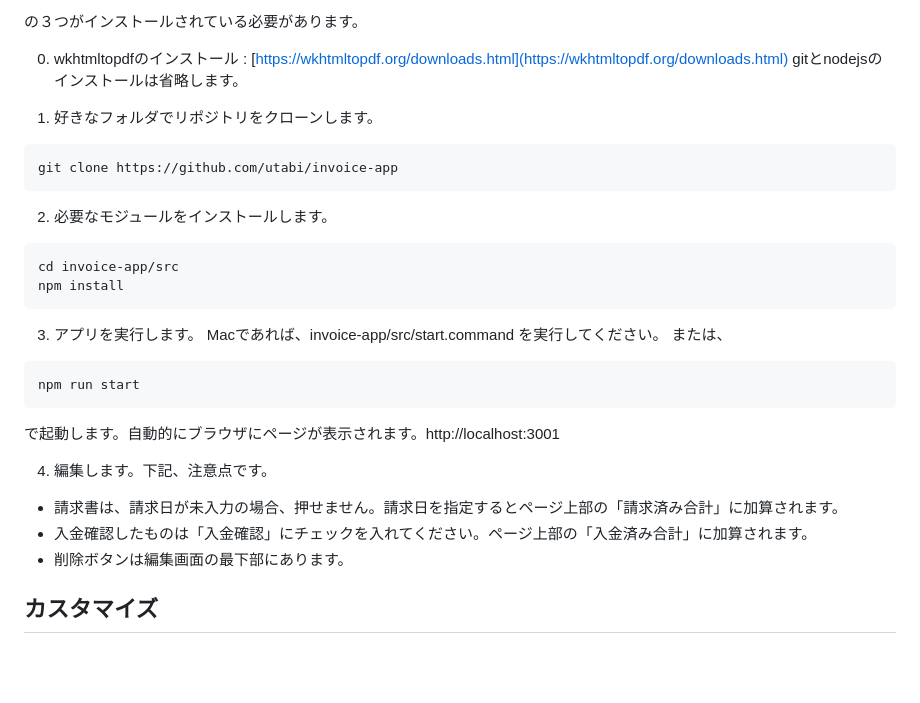
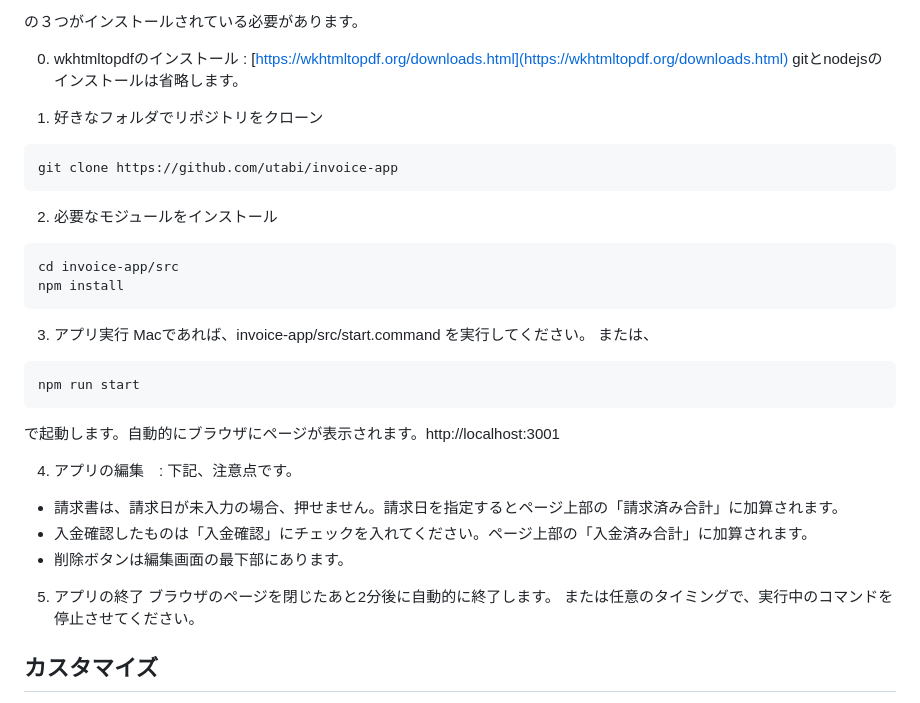
Before and after one commit to utabi/invoice-app, a Markdown page: README.md, the part around the change. GitHub-like rendering; blank space fills up the shorter version.

````diff
--- a/README.md
+++ b/README.md
@@ -39,20 +39,20 @@ Invoice Appは、案件やクライアントへの見積書・請求書を作成
 [https://wkhtmltopdf.org/downloads.html](https://wkhtmltopdf.org/downloads.html)
 gitとnodejsのインストールは省略します。
 
-1. 好きなフォルダでリポジトリをクローンします。
+1. 好きなフォルダでリポジトリをクローン
 
 ```
 git clone https://github.com/utabi/invoice-app
 ```
 
-2. 必要なモジュールをインストールします。
+2. 必要なモジュールをインストール
 
 ```
 cd invoice-app/src
 npm install
 ```
 
-3. アプリを実行します。
+3. アプリ実行
 Macであれば、invoice-app/src/start.command
 を実行してください。
 または、
@@ -61,10 +61,15 @@ npm run start
 ```
 で起動します。自動的にブラウザにページが表示されます。http://localhost:3001
 
-4. 編集します。下記、注意点です。
+
+4. アプリの編集　: 下記、注意点です。
 - 請求書は、請求日が未入力の場合、押せません。請求日を指定するとページ上部の「請求済み合計」に加算されます。
 - 入金確認したものは「入金確認」にチェックを入れてください。ページ上部の「入金済み合計」に加算されます。
 - 削除ボタンは編集画面の最下部にあります。
+
+5. アプリの終了
+ブラウザのページを閉じたあと2分後に自動的に終了します。
+または任意のタイミングで、実行中のコマンドを停止させてください。
 
 
 ## カスタマイズ
````
